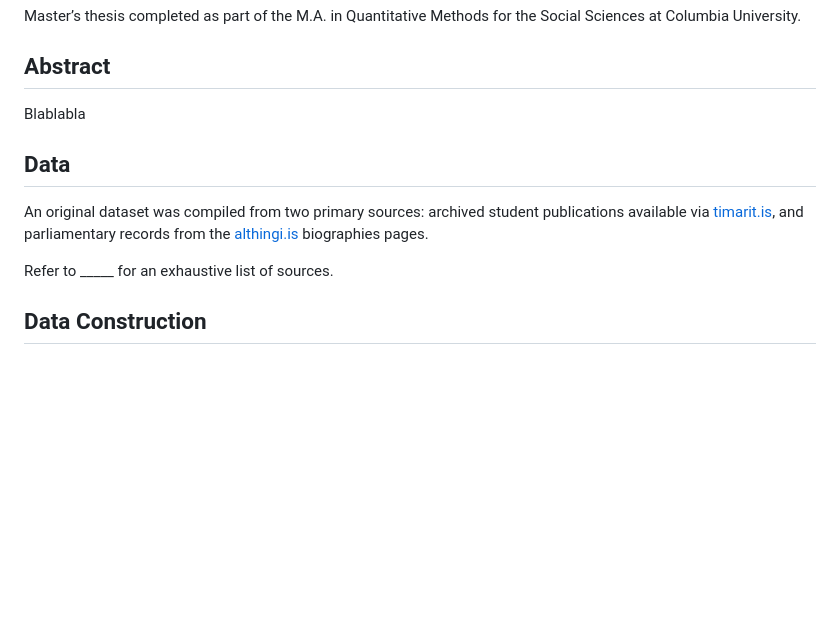
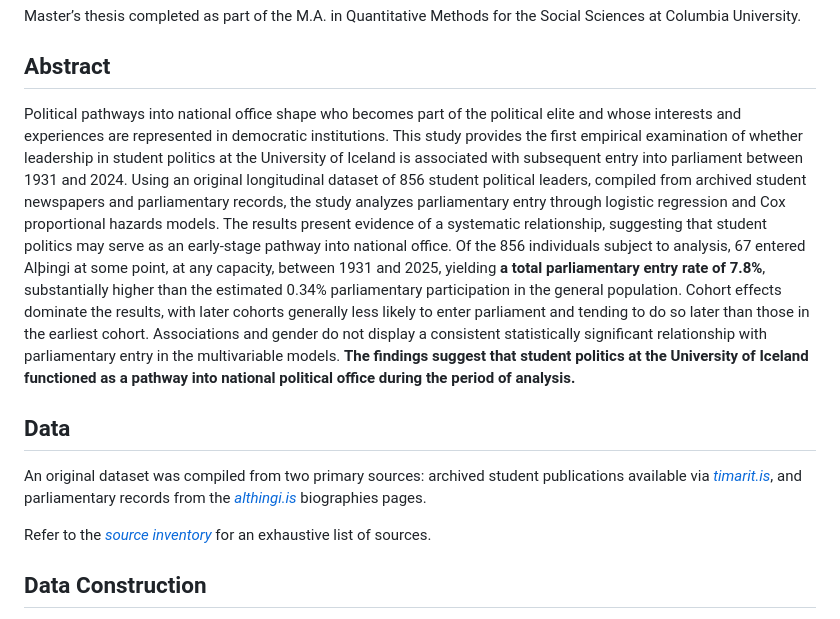
Before and after one commit to stullisig/Student-Politics-as-a-Pathway-to-Parliament, a Markdown page: README.md, the part around the change. GitHub-like rendering; blank space fills up the shorter version.

Commit message:
Revise README with abstract and data sources

```diff
--- a/README.md
+++ b/README.md
@@ -7,12 +7,27 @@
 Master’s thesis completed as part of the M.A. in Quantitative Methods for the Social Sciences at Columbia University.
 
 ## Abstract
-Blablabla
+Political pathways into national office shape who becomes part of the political elite and whose
+interests and experiences are represented in democratic institutions. This study provides the first
+empirical examination of whether leadership in student politics at the University of Iceland is
+associated with subsequent entry into parliament between 1931 and 2024. Using an original
+longitudinal dataset of 856 student political leaders, compiled from archived student newspapers
+and parliamentary records, the study analyzes parliamentary entry through logistic regression and
+Cox proportional hazards models. The results present evidence of a systematic relationship,
+suggesting that student politics may serve as an early-stage pathway into national office. Of the
+856 individuals subject to analysis, 67 entered Alþingi at some point, at any capacity, between
+1931 and 2025, yielding **a total parliamentary entry rate of 7.8%**, substantially higher than the
+estimated 0.34% parliamentary participation in the general population. Cohort effects dominate
+the results, with later cohorts generally less likely to enter parliament and tending to do so later
+than those in the earliest cohort. Associations and gender do not display a consistent statistically
+significant relationship with parliamentary entry in the multivariable models. **The findings
+suggest that student politics at the University of Iceland functioned as a pathway into national
+political office during the period of analysis.**
 
 ## Data
-An original dataset was compiled from two primary sources: archived student publications available via [timarit.is](https://timarit.is/), and parliamentary records from the [althingi.is](https://www.althingi.is/altext/cv/is/?cstafur=S) biographies pages.
+An original dataset was compiled from two primary sources: archived student publications available via [*timarit.is*](https://timarit.is/), and parliamentary records from the [*althingi.is*](https://www.althingi.is/altext/cv/is/?cstafur=S) biographies pages.
 
-Refer to _____ for an exhaustive list of sources.
+Refer to the [*source inventory*](data/documentation/source_inventory.md) for an exhaustive list of sources.
 
 ## Data Construction
 The dataset was constructed by identifying individuals who ran for either the student council or the university council at the University of Iceland between 1931 and 2024.
```
